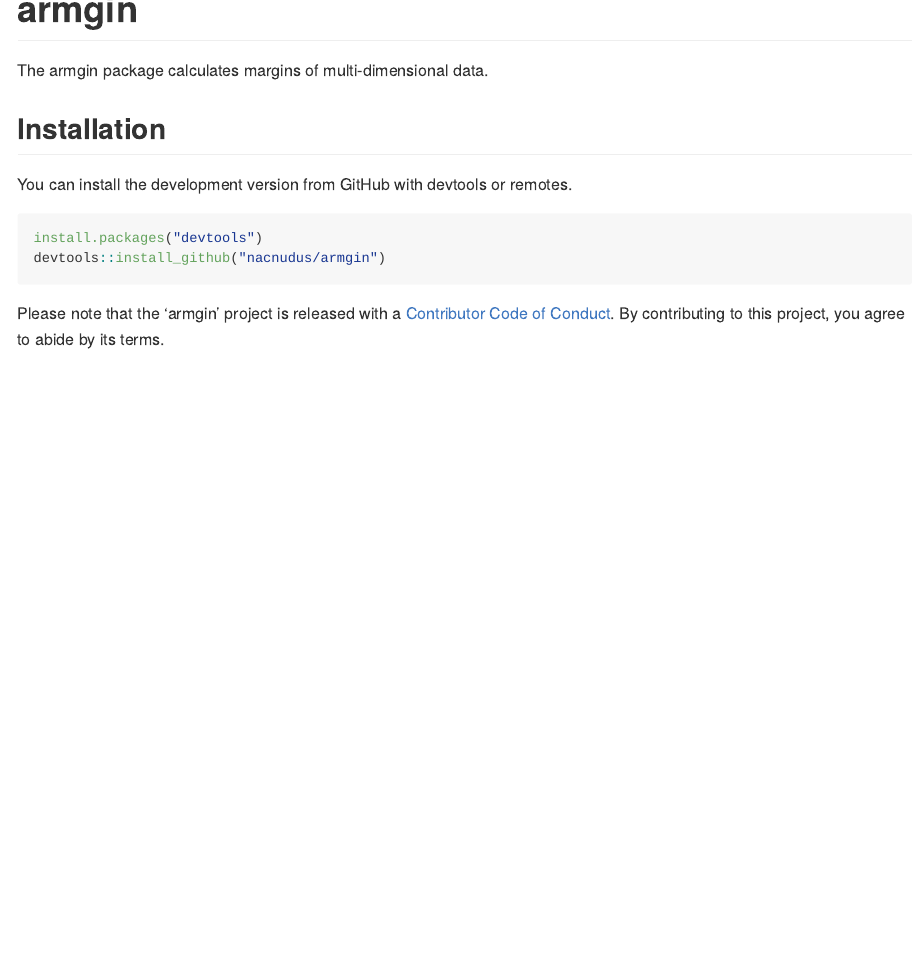
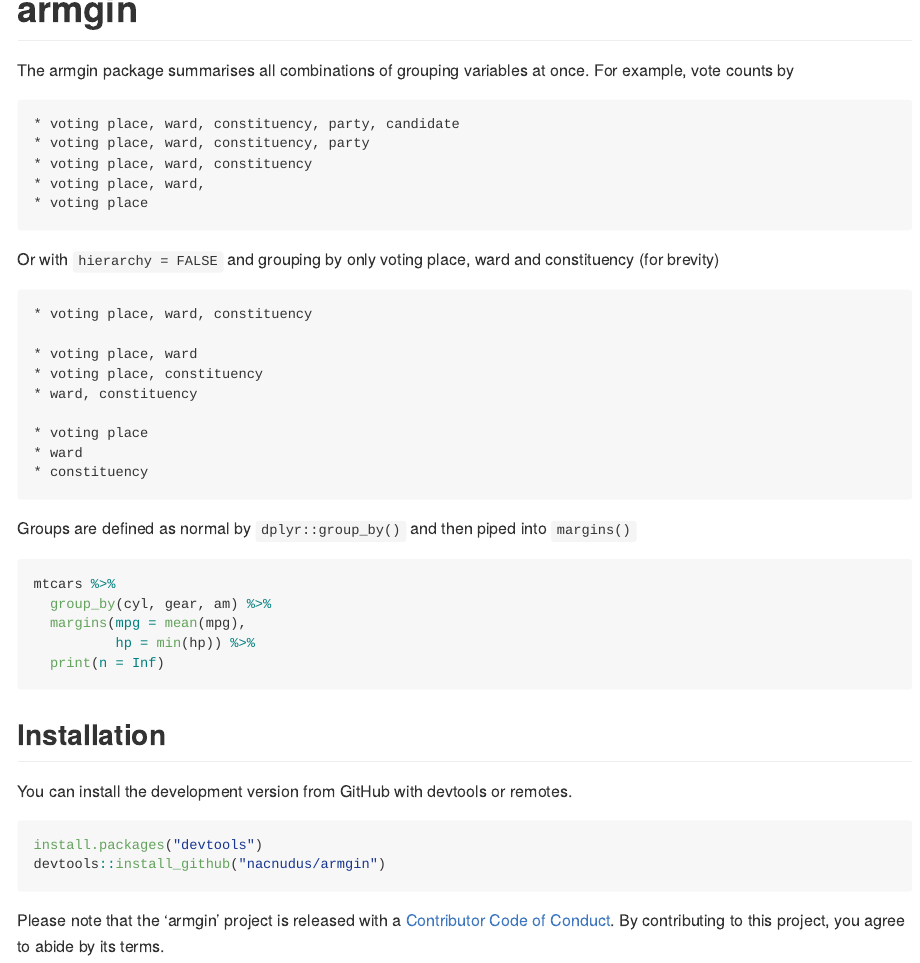
Before and after one commit to nacnudus/armgin, an R Markdown document (README.Rmd): the page in a window 1100 px wide, from its top. Rendered offline with R 4.5, knitr and Pandoc, with nearby package versions; the code chunks are not run, so their results and figures are left out.

Commit message:
Update README

````diff
--- a/README.Rmd
+++ b/README.Rmd
@@ -14,7 +14,42 @@
 ```
 # armgin
 
-The armgin package calculates margins of multi-dimensional data.
+The armgin package summarises all combinations of grouping variables at once.
+For example, vote counts by
+
+```
+* voting place, ward, constituency, party, candidate
+* voting place, ward, constituency, party
+* voting place, ward, constituency
+* voting place, ward,
+* voting place
+```
+
+Or with `hierarchy = FALSE` and grouping by only voting place, ward and
+constituency (for brevity)
+
+```
+* voting place, ward, constituency
+
+* voting place, ward
+* voting place, constituency
+* ward, constituency
+
+* voting place
+* ward
+* constituency
+```
+
+Groups are defined as normal by `dplyr::group_by()` and then piped into
+`margins()`
+
+```{r}
+mtcars %>%
+  group_by(cyl, gear, am) %>%
+  margins(mpg = mean(mpg),
+          hp = min(hp)) %>%
+  print(n = Inf)
+```
 
 ## Installation
 
````
Also changed, not shown: README.md, README.Rmd (4 more changed lines).
